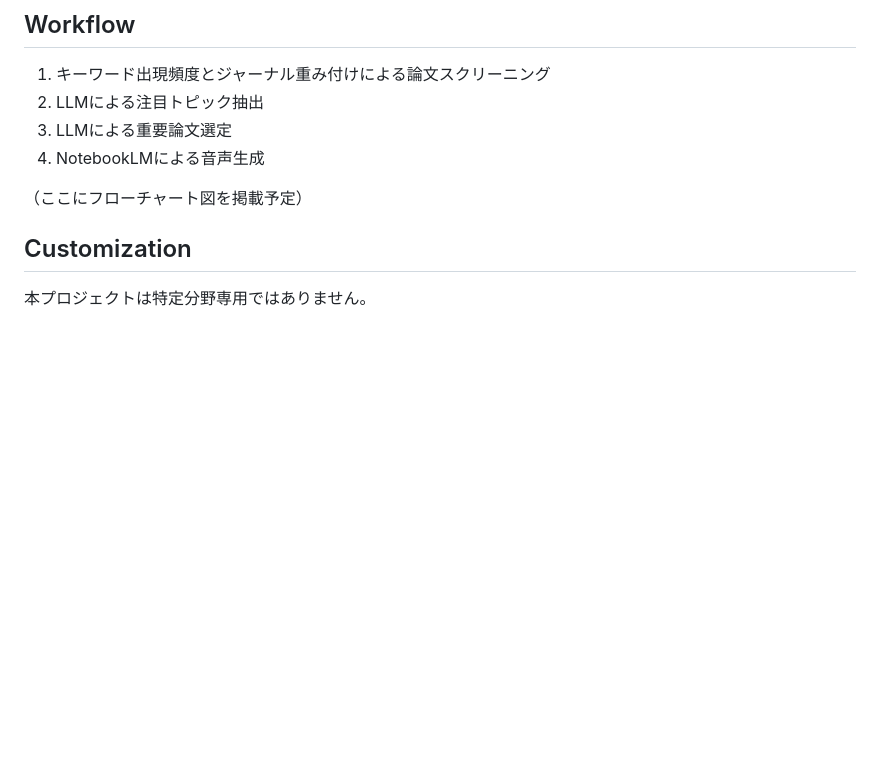
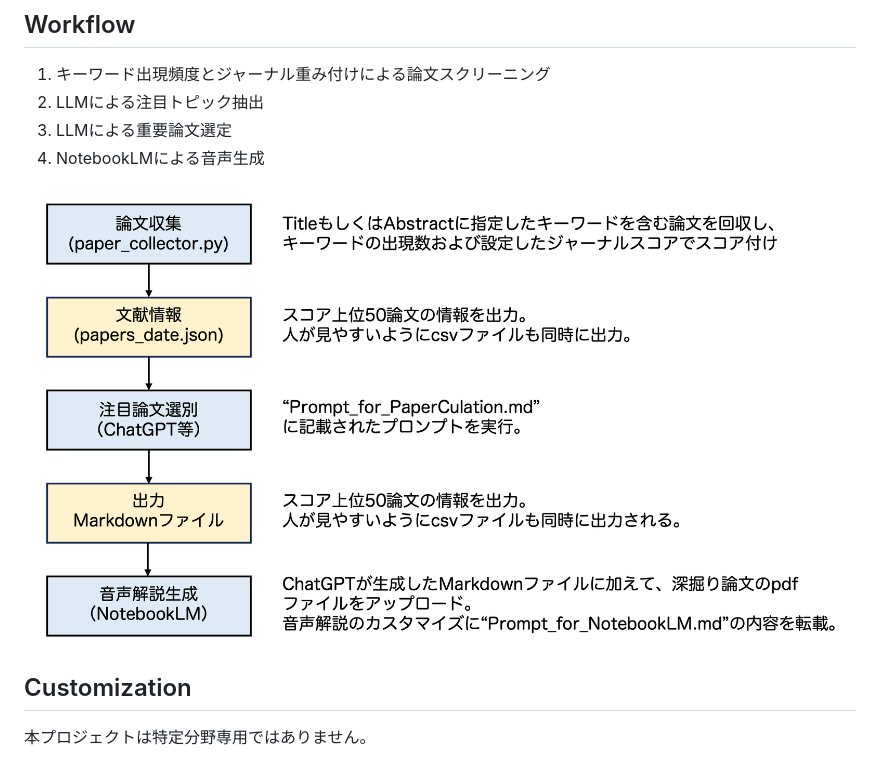
Before and after one commit to kuroppy/weekly_paper_digest, a Markdown page: README.md, the part around the change. Drawn GitHub-style; pictures changed too: assets/workflow.png (added); blank space fills up the shorter version.

Commit message:
Initial commit

```diff
--- a/README.md
+++ b/README.md
@@ -39,7 +39,7 @@ Weekly Paper Digest は、この状況に対する小さな実験です。
 3. LLMによる重要論文選定
 4. NotebookLMによる音声生成
 
-（ここにフローチャート図を掲載予定）
+![Workflow](assets/workflow.png)
 
 ## Customization
 
```
Also changed, not shown: 1 other file.
